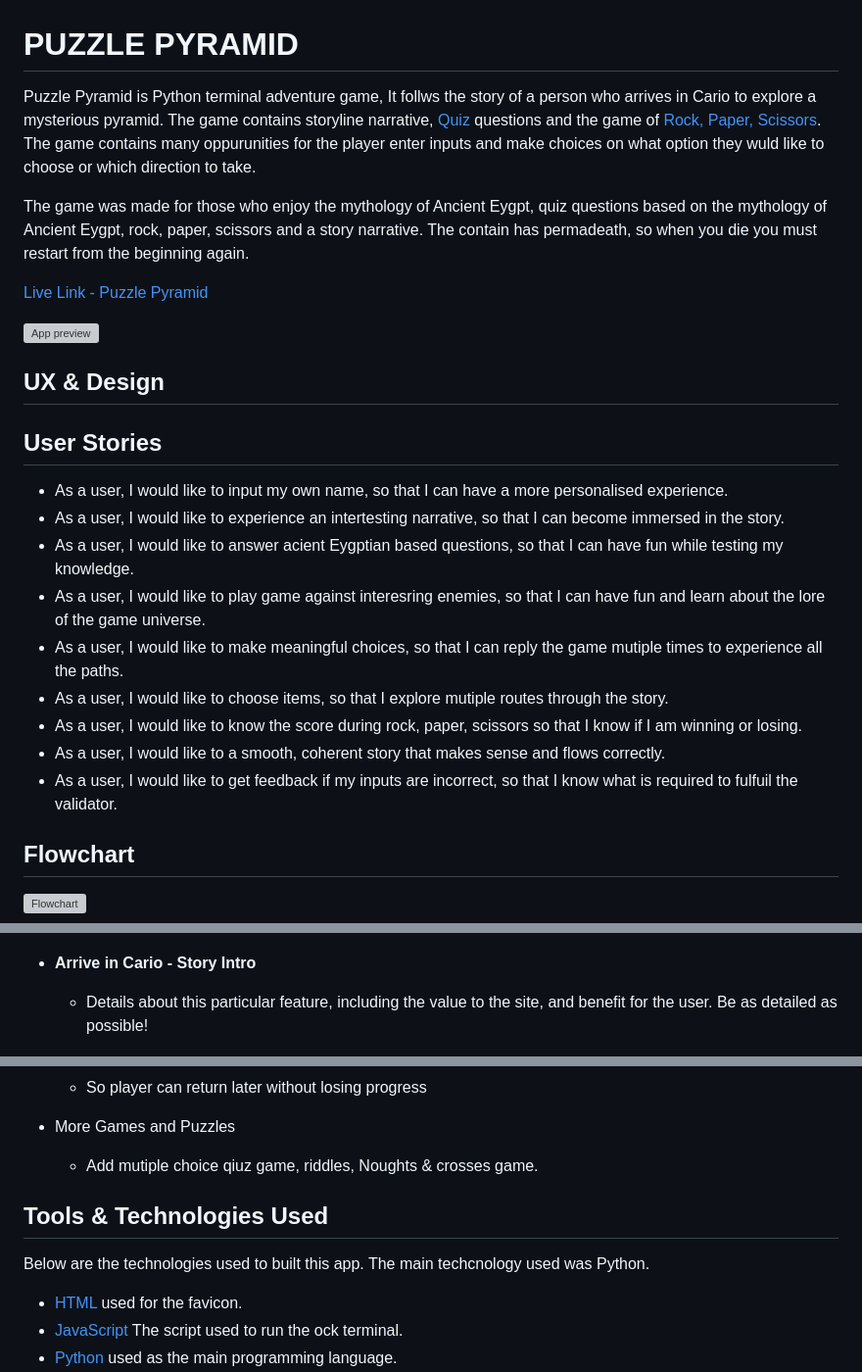
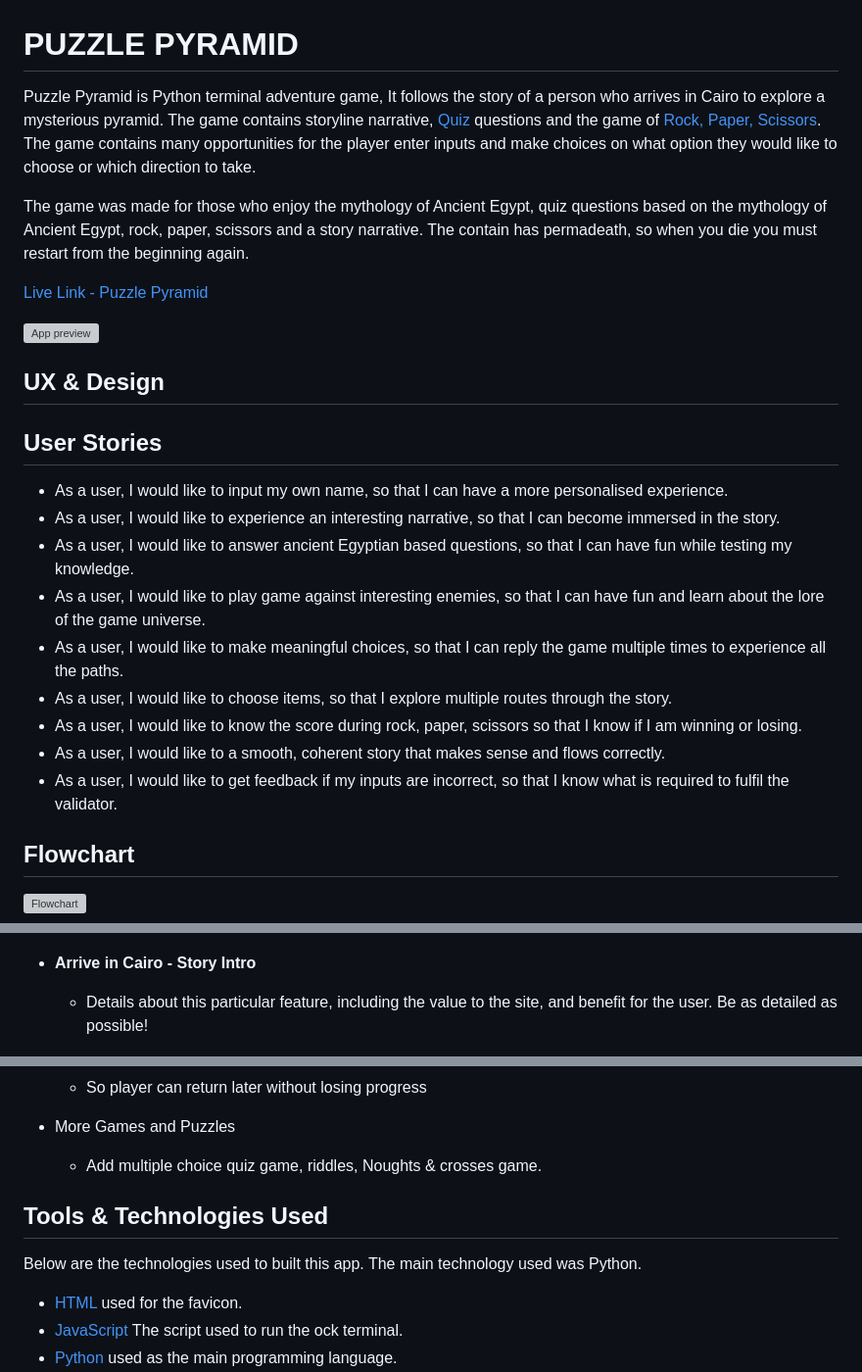
Before and after one commit to ogc1231/puzzle-pyramid, a Markdown page: README.md, 3 parts joined by grey strips. Shown: that part at 98% size. Rendered like a GitHub page; grey boxes are pictures that could not be loaded.

Commit message:
Fix spelling errors

```diff
--- a/README.md
+++ b/README.md
@@ -1,8 +1,8 @@
 # PUZZLE PYRAMID
 
-Puzzle Pyramid is Python terminal adventure game, It follws the story of a person who arrives in Cario to explore a mysterious pyramid. The game contains storyline narrative, [Quiz](https://en.wikipedia.org/wiki/Quiz) questions and the game of [Rock, Paper, Scissors](https://en.wikipedia.org/wiki/Rock_paper_scissors). The game contains many oppurunities for the player enter inputs and make choices on what option they wuld like to choose or which direction to take.
+Puzzle Pyramid is Python terminal adventure game, It follows the story of a person who arrives in Cairo to explore a mysterious pyramid. The game contains storyline narrative, [Quiz](https://en.wikipedia.org/wiki/Quiz) questions and the game of [Rock, Paper, Scissors](https://en.wikipedia.org/wiki/Rock_paper_scissors). The game contains many opportunities for the player enter inputs and make choices on what option they would like to choose or which direction to take.
 
-The game was made for those who enjoy the mythology of Ancient Eygpt, quiz questions based on the mythology of Ancient Eygpt, rock, paper, scissors and a story narrative. The contain has permadeath, so when you die you must restart from the beginning again.
+The game was made for those who enjoy the mythology of Ancient Egypt, quiz questions based on the mythology of Ancient Egypt, rock, paper, scissors and a story narrative. The contain has permadeath, so when you die you must restart from the beginning again.
 
 [Live Link - Puzzle Pyramid](https://puzzle-pyramid.herokuapp.com/)
 
@@ -13,14 +13,14 @@ The game was made for those who enjoy the mythology of Ancient Eygpt, quiz quest
 ## User Stories
 
 - As a user, I would like to input my own name, so that I can have a more personalised experience.
-- As a user, I would like to experience an intertesting narrative, so that I can become immersed in the story.
-- As a user, I would like to answer acient Eygptian based questions, so that I can have fun while testing my knowledge.
-- As a user, I would like to play game against interesring enemies, so that I can have fun and learn about the lore of the game universe.
-- As a user, I would like to make meaningful choices, so that I can reply the game mutiple times to experience all the paths.
-- As a user, I would like to choose items, so that I explore mutiple routes through the story.
+- As a user, I would like to experience an interesting narrative, so that I can become immersed in the story.
+- As a user, I would like to answer ancient Egyptian based questions, so that I can have fun while testing my knowledge.
+- As a user, I would like to play game against interesting enemies, so that I can have fun and learn about the lore of the game universe.
+- As a user, I would like to make meaningful choices, so that I can reply the game multiple times to experience all the paths.
+- As a user, I would like to choose items, so that I explore multiple routes through the story.
 - As a user, I would like to know the score during rock, paper, scissors so that I know if I am winning or losing.
 - As a user, I would like to a smooth, coherent story that makes sense and flows correctly.
-- As a user, I would like to get feedback if my inputs are incorrect, so that I know what is required to fulfuil the validator.
+- As a user, I would like to get feedback if my inputs are incorrect, so that I know what is required to fulfil the validator.
 
 
 ## Flowchart
@@ -74,7 +74,7 @@ IMPORTANT: Remember to always include a screenshot of each individual feature!
 
 ![screenshot](https://github.com/ogc1231/puzzle-pyramid/blob/main/documentation/testing/enter_yes.PNG)
 
-- **Arrive in Cario  - Story Intro**
+- **Arrive in Cairo  - Story Intro**
 
     - Details about this particular feature, including the value to the site, and benefit for the user. Be as detailed as possible!
 
@@ -253,10 +253,10 @@ IMPORTANT: Remember to always include a screenshot of each individual feature!
     - So player can return later without losing progress
 
 - More Games and Puzzles
-    - Add mutiple choice qiuz game, riddles, Noughts & crosses game.
+    - Add multiple choice quiz game, riddles, Noughts & crosses game.
 
 ## Tools & Technologies Used
-Below are the technologies used to built this app. The main techcnology used was Python.
+Below are the technologies used to built this app. The main technology used was Python.
 
 - [HTML](https://en.wikipedia.org/wiki/HTML) used for the favicon.
 - [JavaScript](https://www.javascript.com) The script used to run the ock terminal.
```
Also changed, not shown: other parts of README.md (+3 -3 lines).
